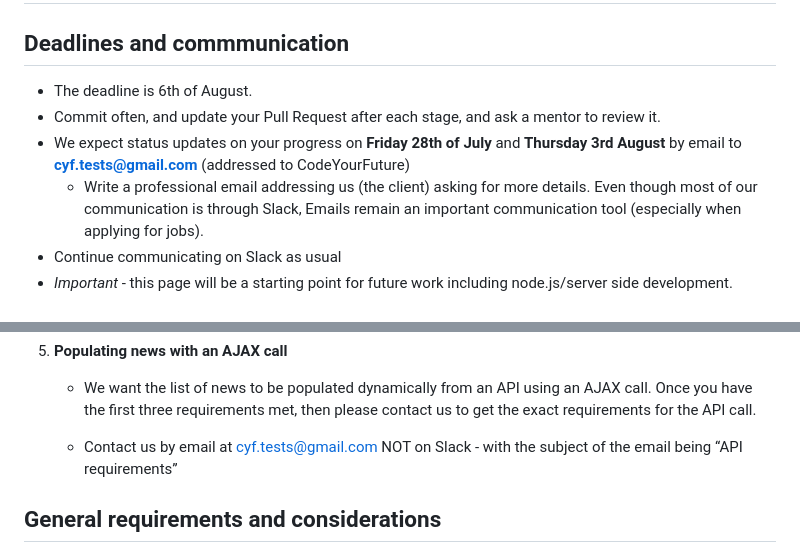
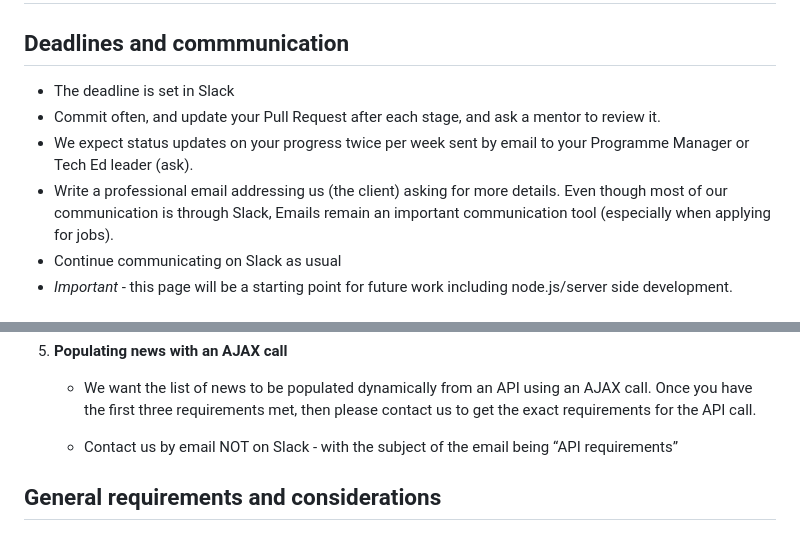
Before and after one commit to CodeYourFuture/Project-Web-Developer-Requirements, a Markdown page: README.md, 2 parts joined by grey strips. Rendered like a GitHub page.

Commit message:
Update Readme to remove specific dates and emails
This seems like a useful optional exercise for Front End projects and I am bringing it back into use.

```diff
--- a/README.md
+++ b/README.md
@@ -2,10 +2,10 @@
 
 ## Deadlines and commmunication
 
-- The deadline is 6th of August.
+- The deadline is set in Slack
 - Commit often, and update your Pull Request after each stage, and ask a mentor to review it.
-- We expect status updates on your progress on **Friday 28th of July** and **Thursday 3rd August** by email to **cyf.tests@gmail.com** (addressed to CodeYourFuture)
-    - Write a professional email addressing us (the client) asking for more details. Even though most of our communication is through Slack, Emails remain an important communication tool (especially when applying for jobs).
+- We expect status updates on your progress twice per week sent by email to your Programme Manager or Tech Ed leader (ask).
+- Write a professional email addressing us (the client) asking for more details. Even though most of our communication is through Slack, Emails remain an important communication tool (especially when applying for jobs).
 - Continue communicating on Slack as usual
 - *Important* - this page will be a starting point for future work including
   node.js/server side development.
@@ -50,7 +50,7 @@
 
     - We want the list of news to be populated dynamically from an API using an AJAX call. Once you have the first three requirements met, then please contact us to get the exact requirements for the API call.
 
-    - Contact us by email at cyf.tests@gmail.com NOT on Slack - with the subject of the email being “API requirements”
+    - Contact us by email NOT on Slack - with the subject of the email being “API requirements”
 
 ## General requirements and considerations
 Generally, you should build the web page in the way that you feel it should be built, however the following should be taken into consideration:
```
